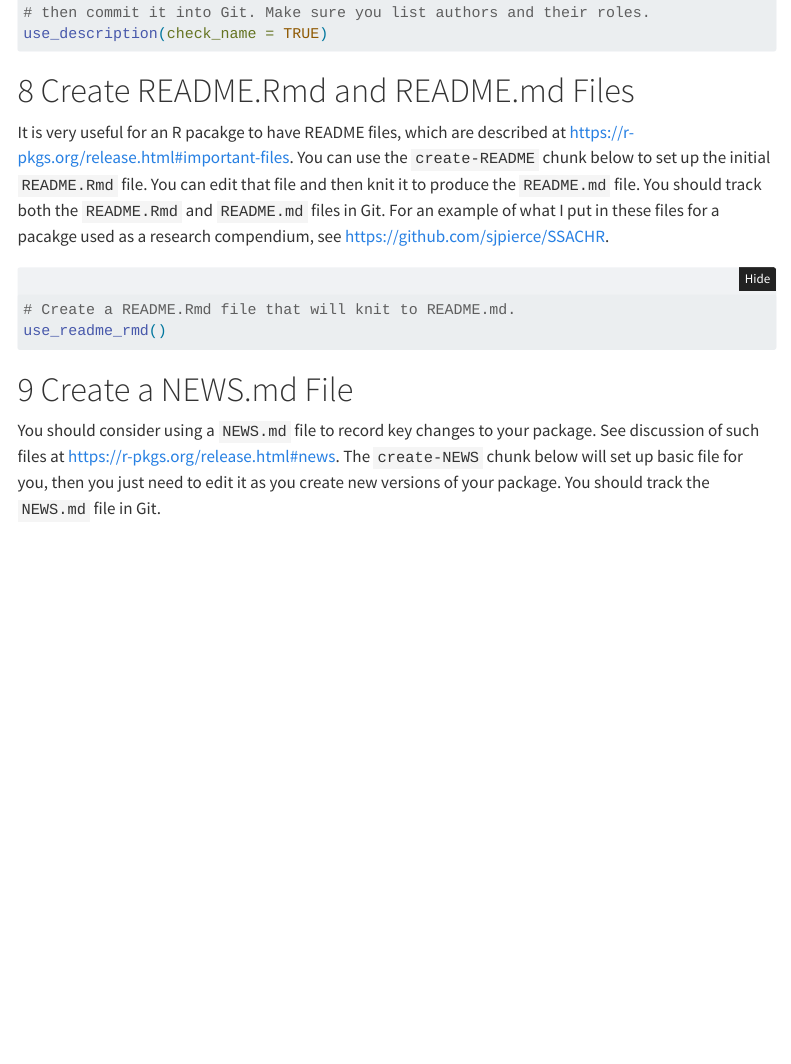
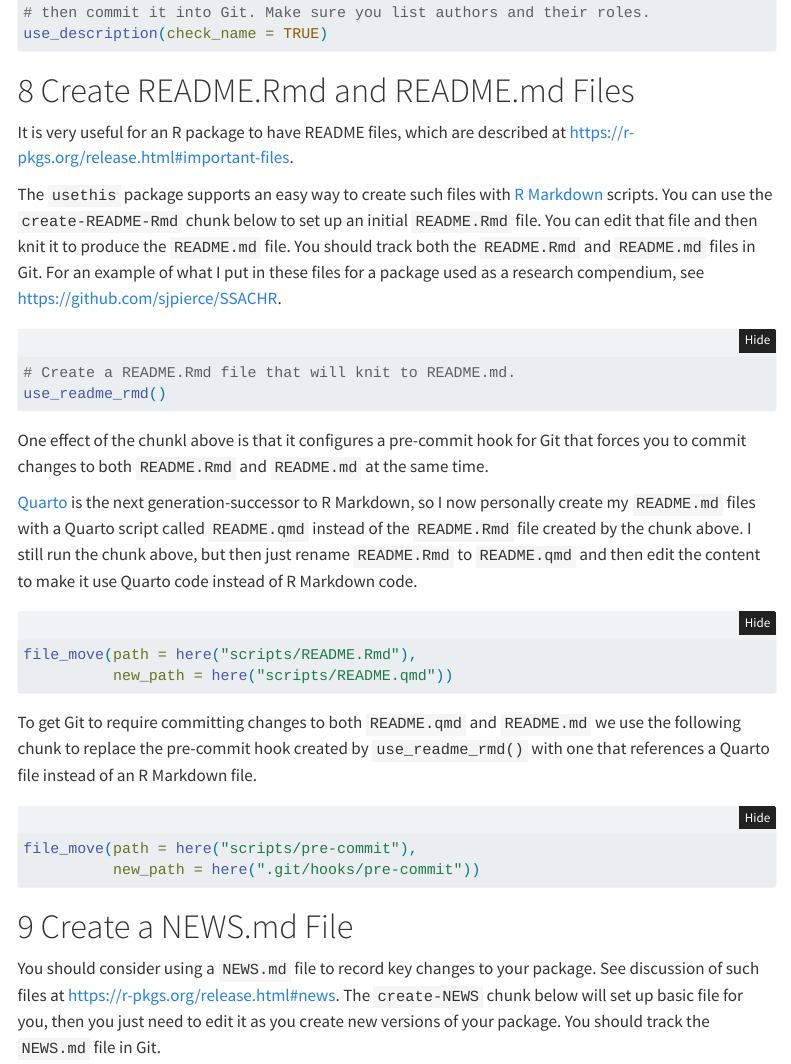
Before and after one commit to sjpierce/rcrpkg.template, a Quarto document (scripts/Setup_as_Package.qmd): the page in a window 1100 px wide, from 2830 px down. Rendered offline with R 4.5, knitr and Pandoc in place of Quarto, with nearby package versions; menus at the side of the page are left out; long lines of code are wrapped.

Commit message:
Update handling of README files.

````diff
--- a/scripts/Setup_as_Package.qmd
+++ b/scripts/Setup_as_Package.qmd
@@ -171,20 +171,54 @@ use_description(check_name = TRUE)
 ```
 
 # Create README.Rmd and README.md Files
-It is very useful for an R pacakge to have README files, which are described
-at https://r-pkgs.org/release.html#important-files. You can use the
-`create-README` chunk below to set up the initial `README.Rmd` file. You can
+It is very useful for an R package to have README files, which are described
+at https://r-pkgs.org/release.html#important-files.
+
+The `usethis` package supports an easy way to create such files with
+[R Markdown](https://rmarkdown.rstudio.com/) scripts. You can use the
+`create-README-Rmd` chunk below to set up an initial `README.Rmd` file. You can
 edit that file and then knit it to produce the `README.md` file. You should
 track both the `README.Rmd` and `README.md` files in Git. For an example of
-what I put in these files for a pacakge used as a research compendium, see
-https://github.com/sjpierce/SSACHR.
+what I put in these files for a package used as a research compendium, see
+[https://github.com/sjpierce/SSACHR](https://github.com/sjpierce/SSACHR).
 
 ```{r}
-#| label: create-README
+#| label: create-README-Rmd
 #| eval: false
 
 # Create a README.Rmd file that will knit to README.md.
 use_readme_rmd()
+```
+
+One effect of the chunkl above is that it configures a pre-commit hook for Git
+that forces you to commit changes to both `README.Rmd` and `README.md` at the
+same time.
+
+[Quarto](https://quarto.org) is the next generation-successor to R Markdown, so
+I now personally create my `README.md` files with a Quarto script called
+`README.qmd` instead of the `README.Rmd` file created by the chunk above. I
+still run the chunk above, but then just rename `README.Rmd` to `README.qmd` and
+then edit the content to make it use Quarto code instead of R Markdown code.
+
+```{r}
+#| label: move-pre-commit-hook
+#| eval: false
+
+file_move(path = here("scripts/README.Rmd"),
+          new_path = here("scripts/README.qmd"))
+```
+
+To get Git to require committing changes to both `README.qmd` and `README.md`
+we use the following chunk to replace the pre-commit hook created by
+`use_readme_rmd()` with one that references a Quarto file instead of an R
+Markdown file.
+
+```{r}
+#| label: move-pre-commit-hook
+#| eval: false
+
+file_move(path = here("scripts/pre-commit"),
+          new_path = here(".git/hooks/pre-commit"))
 ```
 
 # Create a NEWS.md File
````
